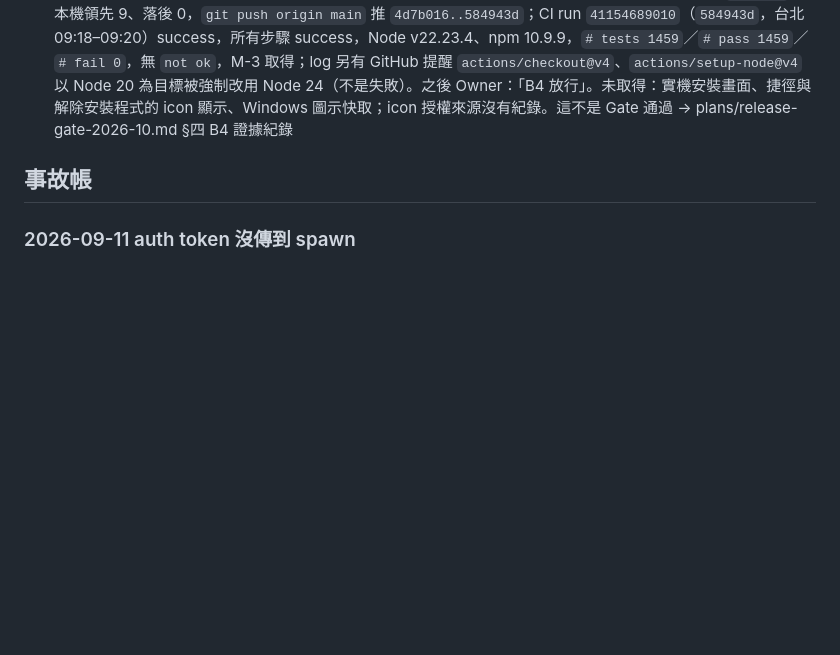
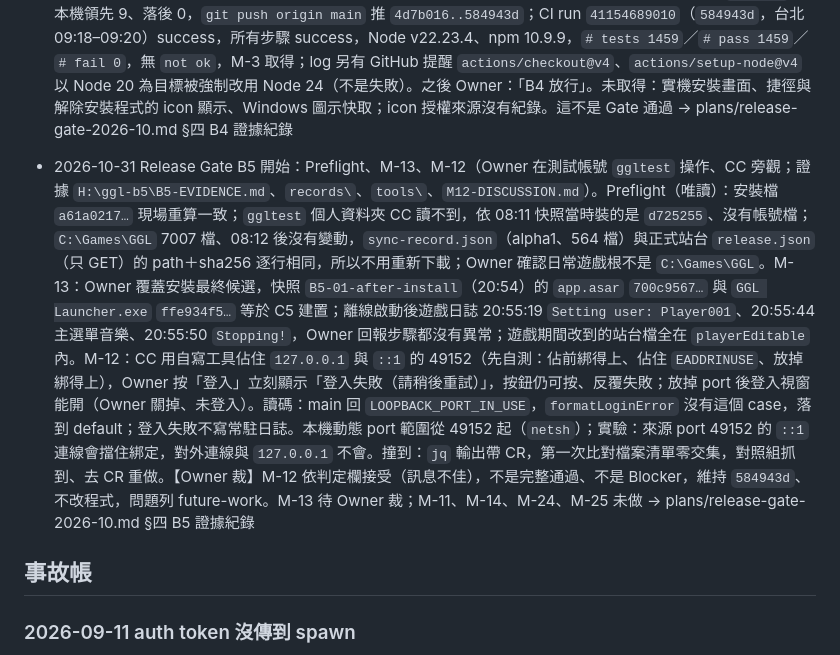
Before and after one commit to Truhf0414/GGL_Launcher, a Markdown page: _notes/history.md, the part around the change. Drawn GitHub-style; blank space fills up the shorter version.

```diff
--- a/_notes/history.md
+++ b/_notes/history.md
@@ -201,6 +201,7 @@
 - 2026-10-31 新候選 C3（`f132fd9`）的 B1 與 B4 C7／C3 回歸，以及 Owner C3 review（證據 `H:\ggl-c3\C3-EVIDENCE.md`、`logs\`；staging 部分在 `H:\ggl-b4\`）：B1 在 `H:\ggl-c3`：415 檔 blob 建置前後全等，`npm ci`，Node 24.14.1 與 22.23.4 各 1459／1459，lint、`check:ui-css:strict` 過、`docs:ipc` 不改 `ARCHITECTURE.md`，`dist:win` 無 helper 重建、`check:packaged-artifacts` 過，安裝檔 sha256 `b0d23fe3…`，helper 三處仍 `f551ef16…`；沒 push，M-3 未取得。撞到：H:\ggl-c2 的 `asar-diff.cjs`、`asar-check.cjs` 把 asar 原生 `\` 路徑轉成 `/` 再 `statFile`，兩層以上的檔被 `catch` 當成「不是檔」默默略過——這輪第一遍只報 3 個檔不同（實際 6 個）；修正版 `asar-diff2.cjs`、`asar-check2.cjs` 用原生路徑比全部 332 個項目：新舊候選只差 6 個出貨程式檔（＝git 差異），並重驗本檔 B1F 與 C2 兩條的舊結論：B1F、C2、C3 的 asar 都是 111 個 app 檔中 110 個與來源相同、只差 `package.json`，3272fe5／7bafc4c 對 4d7b016 只差 `main/net-fetch.js`——結論成立，但當時的證據覆蓋不足，兩條已加更正、不追溯算當時已完整比對。B4 回歸（新 staging 建置，身分改寫與第一輪逐行相同）：C7 從「只缺 787 MB 檔、無記錄」的根安裝、中途砍伺服器 ⇒「安裝失敗：下載中斷：…（terminated，ECONNRESET）…」，`.part` 保留，恢復時 `Range: bytes=223805440-`→206、非 playerEditable 全相符；C3 往前與退版都顯示「伺服器上的版本已改為 X（目前 Y）」，標記檔與 zip hash 照預期改變與恢復；日常資料前後無差異。撞到：`verify-root.cjs` 寫死安裝根，C3 往前那次第一遍查錯根，改成 `B4_ROOT` 指定後重查；第一輪的核對回查無此問題。Owner C3 review：不凍結 `f132fd9`；up-to-date 不比版本字串（`lib/sync/status-kind.js` 的 `computeSyncReasons`），「目前使用版本 X（與伺服器一致）」可能誤導，改「遊戲已就緒（本機記錄版本 X）」／「遊戲已就緒」（程式 commit `9678cc1`；commit 前 `npm test` Node 24.14.1 與 22.23.4 各 1459／1459、lint、`check:ui-css:strict` 過）；C7、C3 的回歸證據沿用，只對 up-to-date 文案做窄回歸；B2 窄補驗等最終候選，快照要明確帶 `-GameRoot` 與 `-Installer` → plans/release-gate-2026-10.md §四 B4 證據紀錄
 - 2026-10-31 最終候選 `d725255` 的 B1、up-to-date 窄回歸、B2 窄補驗，與之後的 icon 更換（證據 `H:\ggl-c4\C4-EVIDENCE.md`、`logs\`；staging 在 `H:\ggl-b4\`）：B1 在 `H:\ggl-c4`：415 檔 blob 前後全等，各步驟 exit 0，Node 24.14.1 與 22.23.4 各 1459／1459，安裝檔 sha256 `d9bf07ef…`、asar `fcb5f2bd…`，helper 仍 `f551ef16…`；修正版工具：對 `f132fd9` 只差 `lib/sync/status-text.js`，對來源 111 個 app 檔中 110 個相同（只差 `package.json`）；沒 push，M-3 未取得。staging 窄回歸：已就緒顯示「遊戲已就緒（本機記錄版本 alpha1）」；把 staging `release.json` 只改版本字串成 `alpha1-renamed`（檔案不動）⇒ 仍 `up-to-date`、本機 `alpha1`，文案不誤導，之後還原。B2 窄補驗（Owner 在 `ggltest`，08:09–08:11）：舊候選安裝檔 `2c9e5611…` 裝回後拍快照、最終候選安裝檔覆蓋、再拍快照（兩次都帶 `-GameRoot "C:\Games\GGL"` 與 `-Installer`）；安裝目錄 asar `b30a5b72…`→`fcb5f2bd…`，76 檔中只有兩個 exe 與 asar 內容不同，同一個 HKCU 解除安裝 GUID、捷徑目標不變，遊戲根 7,007 檔與 `settings.json` 不變，沒有帳號檔；撞到：覆蓋前快照時舊版啟動器仍有 4 個行程在跑（步驟寫「完全關掉」），userData 在兩次快照間有 log 與快取變動，log 新增內容因權限讀不到、未驗；Owner 說狀態卡「準備就緒 版本是 alpha1」，逐字未核對。Owner 裁：「先不放行」（`d725255` 不定為最終候選、B4 不放行，未說原因）；B2 窄補驗在啟動器未關下的證據「接受」、不重做。之後 Owner 要換 icon：程式 commit `1dcfe64` 把 `assets/icon.ico` 換成 Owner 給的 `onigiri.ico`（逐位元組相同，7 格 PNG 與包內 `sizes/*.png` 逐像素相同），舊 icon 逐位元組存成 `assets/branding/cat-eye.ico`（不在 `build.files`，不打包）；`LoadImage` 兩檔 16～256px 都載得到（第一次把兩個路徑一起傳給 `-File`，逗號沒被拆成陣列，舊 icon 對照組誤報失敗，分開跑後兩檔都成功）；staging 打包後 exe 內嵌圖示等於飯糰 32px 那格、舊建置等於貓眼（對照組）；Owner 目視工作列後接受，頂端是平的是原圖設計（1025px 原圖最上排就佔 13% 寬）；`npm test` Node 24.14.1 與 22.23.4 各 1459／1459。未驗：正式身分安裝檔、開始選單與捷徑上的 icon，Windows 圖示快取；icon 的授權來源沒有紀錄。`d725255` 因此不再是候選 → plans/release-gate-2026-10.md §四 B4 證據紀錄
 - 2026-10-31 最終候選 `584943d` 的 B1、icon 比對、push 與 CI，Owner 放行 B4（證據 `H:\ggl-c5\C5-EVIDENCE.md`、`logs\`）：Owner 裁 icon 候選只跑 B1 加自動取 icon 比對、不做手動 B2。B1 在 `H:\ggl-c5`：416 檔 blob 前後全等，8 個步驟 exit 0，Node 24.14.1 與 22.23.4 各 1459／1459，安裝檔 sha256 `a61a021767d4249fd787179e91defa894a9b53324e7d12cae6faa4c4ab88cce4`（143,748,529 bytes），asar `700c9567…`，helper 三處 `f551ef16…`；修正版工具：對 `d725255` 332 個項目只差 `assets/icon.ico`，對來源 111 個 app 檔中 110 個相同（只差 `package.json`）。icon 比對（`PrivateExtractIcons` 取 16／24／32／48／64／256，逐像素 RGBA）：對照組 `d725255` 的正式 exe 與安裝檔都等於貓眼；新正式 exe 與新安裝檔 6 個尺寸都等於飯糰；反向新 exe 對貓眼全部不同。撞到：腳本第一版用 PowerShell 5 不認的 `uint[]`，修成 `UInt32[]` 後對照組重跑結果相同。Owner 審證據後「我同意做為最終候選。Push 吧！」：fetch 確認 origin 在 `4d7b016`、本機領先 9、落後 0，`git push origin main` 推 `4d7b016..584943d`；CI run `41154689010`（`584943d`，台北 09:18–09:20）success，所有步驟 success，Node v22.23.4、npm 10.9.9，`# tests 1459`／`# pass 1459`／`# fail 0`，無 `not ok`，M-3 取得；log 另有 GitHub 提醒 `actions/checkout@v4`、`actions/setup-node@v4` 以 Node 20 為目標被強制改用 Node 24（不是失敗）。之後 Owner：「B4 放行」。未取得：實機安裝畫面、捷徑與解除安裝程式的 icon 顯示、Windows 圖示快取；icon 授權來源沒有紀錄。這不是 Gate 通過 → plans/release-gate-2026-10.md §四 B4 證據紀錄
+- 2026-10-31 Release Gate B5 開始：Preflight、M-13、M-12（Owner 在測試帳號 `ggltest` 操作、CC 旁觀；證據 `H:\ggl-b5\B5-EVIDENCE.md`、`records\`、`tools\`、`M12-DISCUSSION.md`）。Preflight（唯讀）：安裝檔 `a61a0217…` 現場重算一致；`ggltest` 個人資料夾 CC 讀不到，依 08:11 快照當時裝的是 `d725255`、沒有帳號檔；`C:\Games\GGL` 7007 檔、08:12 後沒有變動，`sync-record.json`（alpha1、564 檔）與正式站台 `release.json`（只 GET）的 path＋sha256 逐行相同，所以不用重新下載；Owner 確認日常遊戲根不是 `C:\Games\GGL`。M-13：Owner 覆蓋安裝最終候選，快照 `B5-01-after-install`（20:54）的 `app.asar` `700c9567…` 與 `GGL Launcher.exe` `ffe934f5…` 等於 C5 建置；離線啟動後遊戲日誌 20:55:19 `Setting user: Player001`、20:55:44 主選單音樂、20:55:50 `Stopping!`，Owner 回報步驟都沒有異常；遊戲期間改到的站台檔全在 `playerEditable` 內。M-12：CC 用自寫工具佔住 `127.0.0.1` 與 `::1` 的 49152（先自測：佔前綁得上、佔住 `EADDRINUSE`、放掉綁得上），Owner 按「登入」立刻顯示「登入失敗（請稍後重試）」，按鈕仍可按、反覆失敗；放掉 port 後登入視窗能開（Owner 關掉、未登入）。讀碼：main 回 `LOOPBACK_PORT_IN_USE`，`formatLoginError` 沒有這個 case，落到 default；登入失敗不寫常駐日誌。本機動態 port 範圍從 49152 起（`netsh`）；實驗：來源 port 49152 的 `::1` 連線會擋住綁定，對外連線與 `127.0.0.1` 不會。撞到：`jq` 輸出帶 CR，第一次比對檔案清單零交集，對照組抓到、去 CR 重做。【Owner 裁】M-12 依判定欄接受（訊息不佳），不是完整通過、不是 Blocker，維持 `584943d`、不改程式，問題列 future-work。M-13 待 Owner 裁；M-11、M-14、M-24、M-25 未做 → plans/release-gate-2026-10.md §四 B5 證據紀錄
 
 ## 事故帳
 ### 2026-09-11 auth token 沒傳到 spawn
```
Also changed, not shown: _notes/future-work.md (+1 -0 lines), _notes/plans/release-gate-2026-10.md (+5 -1 lines).
